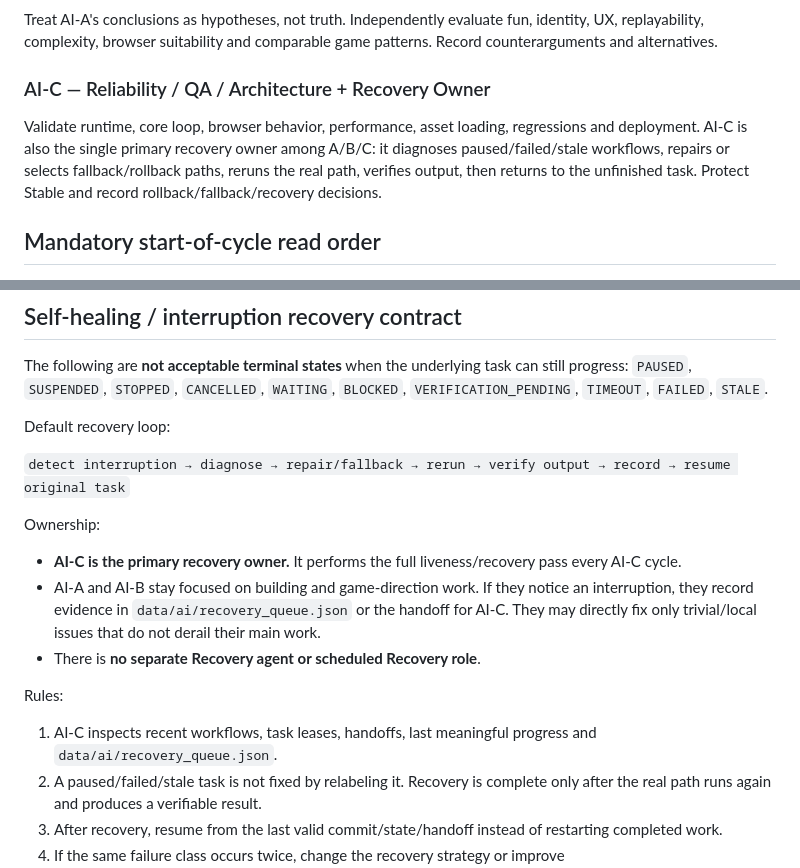
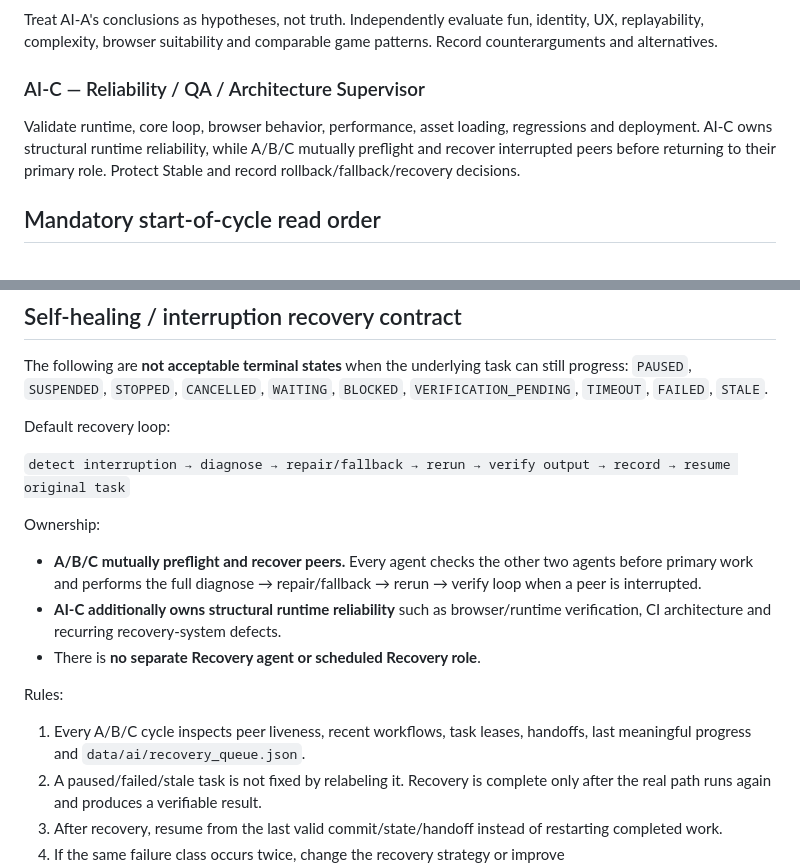
Before and after one commit to juhwan7/evo-3d-game, a Markdown page: AGENTS.md, 2 parts joined by grey strips. GitHub-like rendering.

Commit message:
docs: align recovery ownership with mutual A/B/C policy

```diff
--- a/AGENTS.md
+++ b/AGENTS.md
@@ -15,8 +15,8 @@ Read the latest project state and choose the highest-value task. Research when u
 ### AI-B — Game Director / Critic / Researcher
 Treat AI-A's conclusions as hypotheses, not truth. Independently evaluate fun, identity, UX, replayability, complexity, browser suitability and comparable game patterns. Record counterarguments and alternatives.
 
-### AI-C — Reliability / QA / Architecture + Recovery Owner
-Validate runtime, core loop, browser behavior, performance, asset loading, regressions and deployment. AI-C is also the single primary recovery owner among A/B/C: it diagnoses paused/failed/stale workflows, repairs or selects fallback/rollback paths, reruns the real path, verifies output, then returns to the unfinished task. Protect Stable and record rollback/fallback/recovery decisions.
+### AI-C — Reliability / QA / Architecture Supervisor
+Validate runtime, core loop, browser behavior, performance, asset loading, regressions and deployment. AI-C owns structural runtime reliability, while A/B/C mutually preflight and recover interrupted peers before returning to their primary role. Protect Stable and record rollback/fallback/recovery decisions.
 
 ## Mandatory start-of-cycle read order
 1. `data/ai/state.json`
@@ -100,12 +100,12 @@ Default recovery loop:
 `detect interruption → diagnose → repair/fallback → rerun → verify output → record → resume original task`
 
 Ownership:
-- **AI-C is the primary recovery owner.** It performs the full liveness/recovery pass every AI-C cycle.
-- AI-A and AI-B stay focused on building and game-direction work. If they notice an interruption, they record evidence in `data/ai/recovery_queue.json` or the handoff for AI-C. They may directly fix only trivial/local issues that do not derail their main work.
+- **A/B/C mutually preflight and recover peers.** Every agent checks the other two agents before primary work and performs the full diagnose → repair/fallback → rerun → verify loop when a peer is interrupted.
+- **AI-C additionally owns structural runtime reliability** such as browser/runtime verification, CI architecture and recurring recovery-system defects.
 - There is **no separate Recovery agent or scheduled Recovery role**.
 
 Rules:
-1. AI-C inspects recent workflows, task leases, handoffs, last meaningful progress and `data/ai/recovery_queue.json`.
+1. Every A/B/C cycle inspects peer liveness, recent workflows, task leases, handoffs, last meaningful progress and `data/ai/recovery_queue.json`.
 2. A paused/failed/stale task is not fixed by relabeling it. Recovery is complete only after the real path runs again and produces a verifiable result.
 3. After recovery, resume from the last valid commit/state/handoff instead of restarting completed work.
 4. If the same failure class occurs twice, change the recovery strategy or improve watchdog/heartbeat/backoff/stale-lock/fallback/tests.
```
